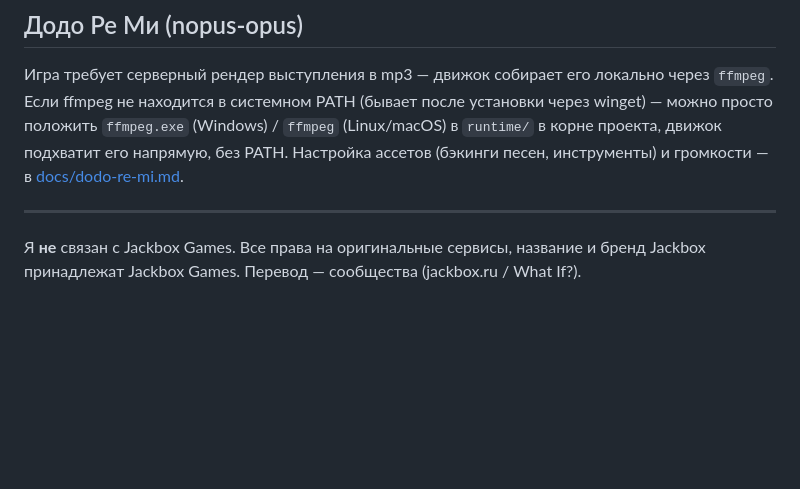
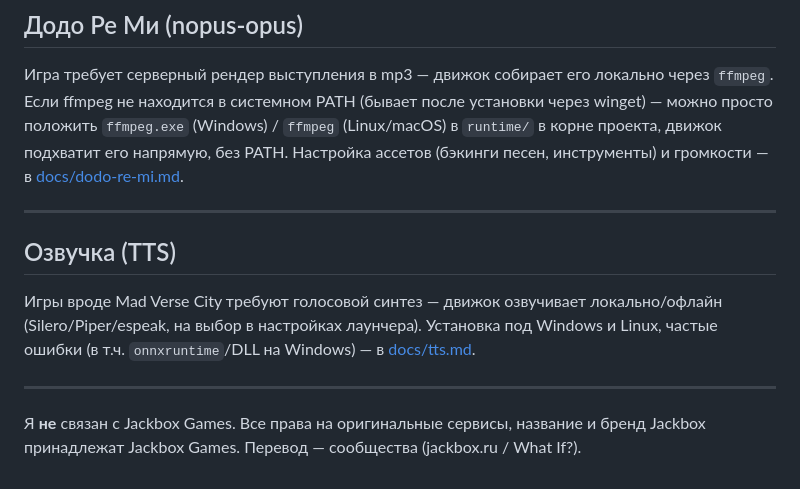
Before and after one commit to zAsQwE/localbox, a Markdown page: README.md, the part around the change. Rendered like a GitHub page; blank space fills up the shorter version.

```diff
--- a/README.md
+++ b/README.md
@@ -254,4 +254,12 @@ sudo pkill -9 -f server/server.js; sudo fuser -k -9 38203/tcp
 
 ---
 
+## Озвучка (TTS)
+
+Игры вроде Mad Verse City требуют голосовой синтез — движок озвучивает локально/офлайн
+(Silero/Piper/espeak, на выбор в настройках лаунчера). Установка под Windows и Linux,
+частые ошибки (в т.ч. `onnxruntime`/DLL на Windows) — в [docs/tts.md](docs/tts.md).
+
+---
+
 Я **не** связан с Jackbox Games. Все права на оригинальные сервисы, название и бренд Jackbox принадлежат Jackbox Games. Перевод — сообщества (jackbox.ru / What If?).
```
Also changed, not shown: docs/tts.md (added, +145 -0 lines).
